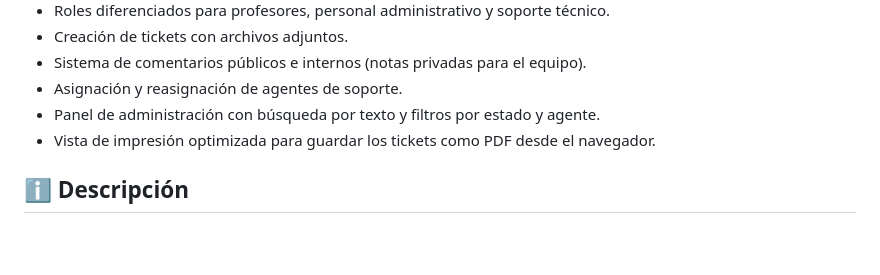
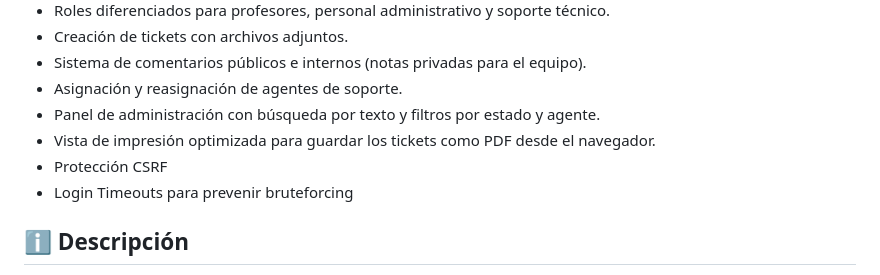
Before and after one commit to idmv06/tickets, a Markdown page: README.md, the part around the change. Rendered like a GitHub page; blank space fills up the shorter version.

Commit message:
Enhance security with CSRF protection and timeouts
Added CSRF protection and login timeouts to enhance security.

```diff
--- a/README.md
+++ b/README.md
@@ -22,6 +22,8 @@
 - Asignación y reasignación de agentes de soporte.
 - Panel de administración con búsqueda por texto y filtros por estado y agente.
 - Vista de impresión optimizada para guardar los tickets como PDF desde el navegador.
+- Protección CSRF
+- Login Timeouts para prevenir bruteforcing
 
 ## ℹ️ Descripción
 
```
